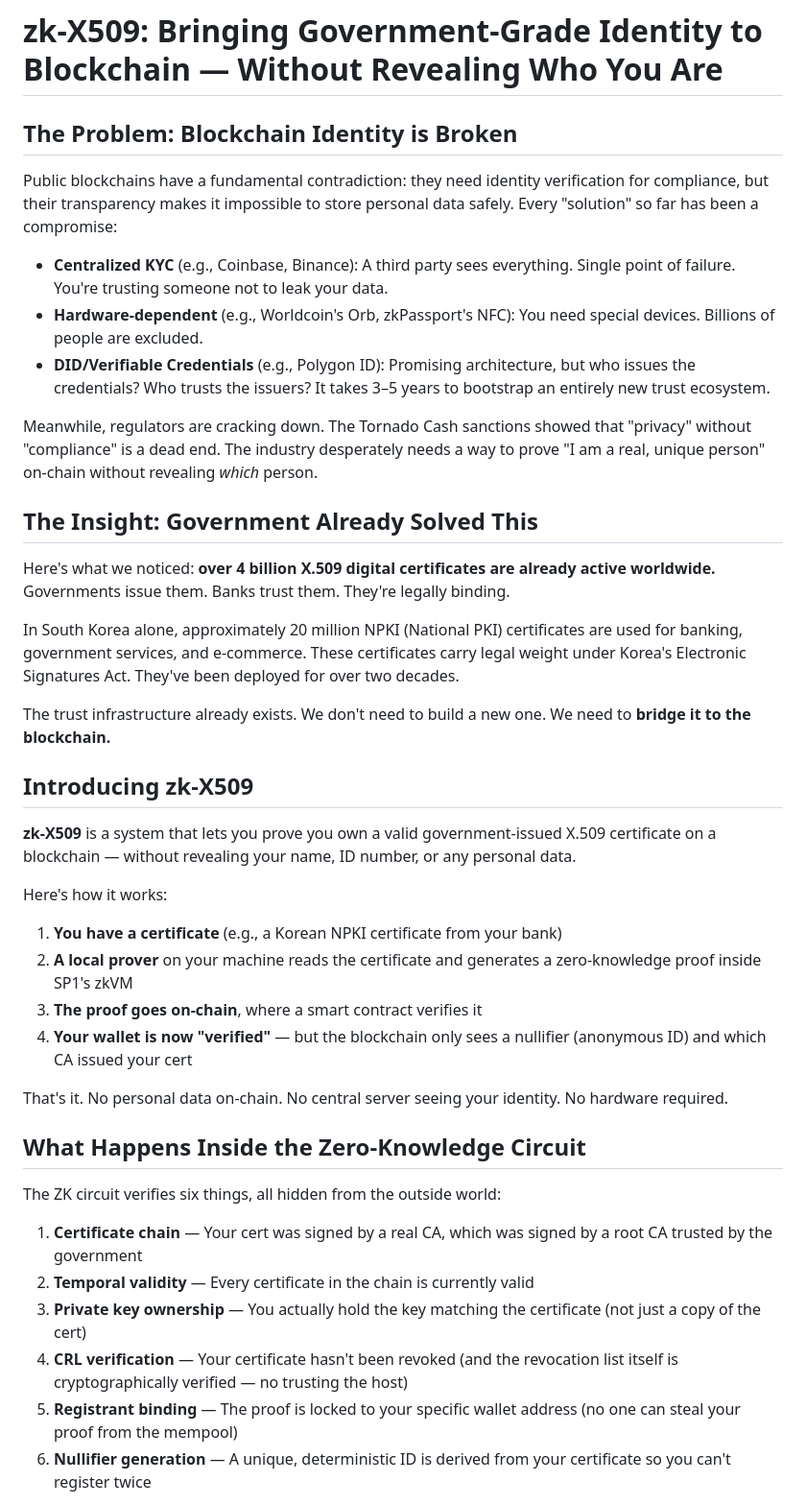
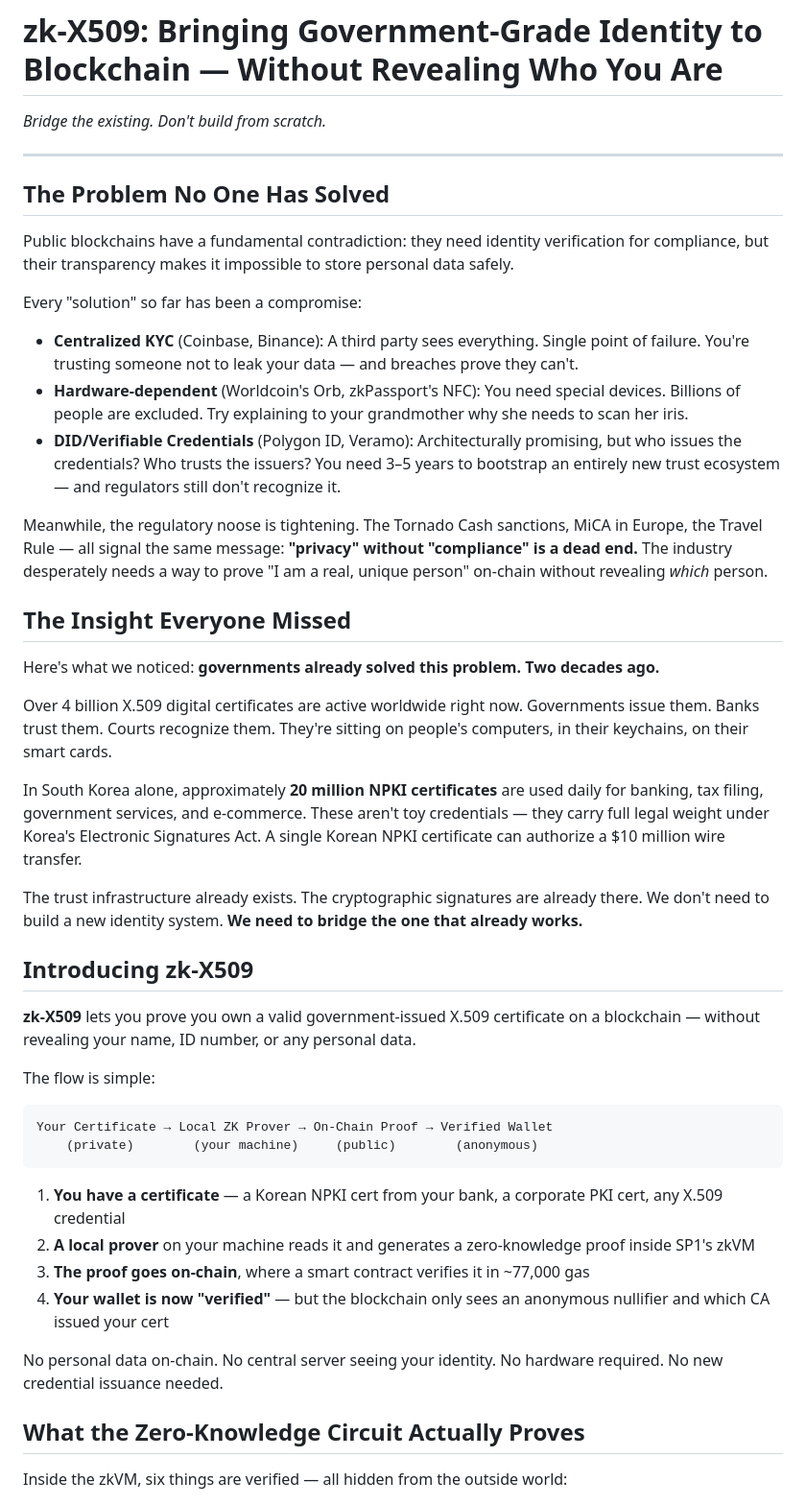
Before and after one commit to Zena-park/zk-X509, a Markdown page: docs/medium-article.md, the part around one of its changes. Shown at 96% size. Drawn GitHub-style.

````diff
--- a/docs/medium-article.md
+++ b/docs/medium-article.md
@@ -1,44 +1,50 @@
 # zk-X509: Bringing Government-Grade Identity to Blockchain — Without Revealing Who You Are
 
-## The Problem: Blockchain Identity is Broken
+*Bridge the existing. Don't build from scratch.*
 
-Public blockchains have a fundamental contradiction: they need identity verification for compliance, but their transparency makes it impossible to store personal data safely. Every "solution" so far has been a compromise:
+---
 
-- **Centralized KYC** (e.g., Coinbase, Binance): A third party sees everything. Single point of failure. You're trusting someone not to leak your data.
-- **Hardware-dependent** (e.g., Worldcoin's Orb, zkPassport's NFC): You need special devices. Billions of people are excluded.
-- **DID/Verifiable Credentials** (e.g., Polygon ID): Promising architecture, but who issues the credentials? Who trusts the issuers? It takes 3–5 years to bootstrap an entirely new trust ecosystem.
+## The Problem No One Has Solved
 
-Meanwhile, regulators are cracking down. The Tornado Cash sanctions showed that "privacy" without "compliance" is a dead end. The industry desperately needs a way to prove "I am a real, unique person" on-chain without revealing *which* person.
+Public blockchains have a fundamental contradiction: they need identity verification for compliance, but their transparency makes it impossible to store personal data safely.
 
-## The Insight: Government Already Solved This
+Every "solution" so far has been a compromise:
 
-Here's what we noticed: **over 4 billion X.509 digital certificates are already active worldwide.** Governments issue them. Banks trust them. They're legally binding.
+- **Centralized KYC** (Coinbase, Binance): A third party sees everything. Single point of failure. You're trusting someone not to leak your data — and breaches prove they can't.
+- **Hardware-dependent** (Worldcoin's Orb, zkPassport's NFC): You need special devices. Billions of people are excluded. Try explaining to your grandmother why she needs to scan her iris.
+- **DID/Verifiable Credentials** (Polygon ID, Veramo): Architecturally promising, but who issues the credentials? Who trusts the issuers? You need 3–5 years to bootstrap an entirely new trust ecosystem — and regulators still don't recognize it.
 
-In South Korea alone, approximately 20 million NPKI (National PKI) certificates are used for banking, government services, and e-commerce. These certificates carry legal weight under Korea's Electronic Signatures Act. They've been deployed for over two decades.
+Meanwhile, the regulatory noose is tightening. The Tornado Cash sanctions, MiCA in Europe, the Travel Rule — all signal the same message: **"privacy" without "compliance" is a dead end.** The industry desperately needs a way to prove "I am a real, unique person" on-chain without revealing *which* person.
 
-The trust infrastructure already exists. We don't need to build a new one. We need to **bridge it to the blockchain.**
+## The Insight Everyone Missed
+
+Here's what we noticed: **governments already solved this problem. Two decades ago.**
+
+Over 4 billion X.509 digital certificates are active worldwide right now. Governments issue them. Banks trust them. Courts recognize them. They're sitting on people's computers, in their keychains, on their smart cards.
+
+In South Korea alone, approximately **20 million NPKI certificates** are used daily for banking, tax filing, government services, and e-commerce. These aren't toy credentials — they carry full legal weight under Korea's Electronic Signatures Act. A single Korean NPKI certificate can authorize a $10 million wire transfer.
+
+The trust infrastructure already exists. The cryptographic signatures are already there. We don't need to build a new identity system. **We need to bridge the one that already works.**
 
 ## Introducing zk-X509
 
-**zk-X509** is a system that lets you prove you own a valid government-issued X.509 certificate on a blockchain — without revealing your name, ID number, or any personal data.
+**zk-X509** lets you prove you own a valid government-issued X.509 certificate on a blockchain — without revealing your name, ID number, or any personal data.
 
-Here's how it works:
+The flow is simple:
 
-1. **You have a certificate** (e.g., a Korean NPKI certificate from your bank)
-2. **A local prover** on your machine reads the certificate and generates a zero-knowledge proof inside SP1's zkVM
-3. **The proof goes on-chain**, where a smart contract verifies it
-4. **Your wallet is now "verified"** — but the blockchain only sees a nullifier (anonymous ID) and which CA issued your cert
+```
+Your Certificate → Local ZK Prover → On-Chain Proof → Verified Wallet
+    (private)        (your machine)     (public)        (anonymous)
+```
 
-That's it. No personal data on-chain. No central server seeing your identity. No hardware required.
+1. **You have a certificate** — a Korean NPKI cert from your bank, a corporate PKI cert, any X.509 credential
+2. **A local prover** on your machine reads it and generates a zero-knowledge proof inside SP1's zkVM
+3. **The proof goes on-chain**, where a smart contract verifies it in ~77,000 gas
+4. **Your wallet is now "verified"** — but the blockchain only sees an anonymous nullifier and which CA issued your cert
 
-## What Happens Inside the Zero-Knowledge Circuit
+No personal data on-chain. No central server seeing your identity. No hardware required. No new credential issuance needed.
 
-The ZK circuit verifies six things, all hidden from the outside world:
+## What the Zero-Knowledge Circuit Actually Proves
 
-1. **Certificate chain** — Your cert was signed by a real CA, which was signed by a root CA trusted by the government
-2. **Temporal validity** — Every certificate in the chain is currently valid
-3. **Private key ownership** — You actually hold the key matching the certificate (not just a copy of the cert)
-4. **CRL verification** — Your certificate hasn't been revoked (and the revocation list itself is cryptographically verified — no trusting the host)
-5. **Registrant binding** — The proof is locked to your specific wallet address (no one can steal your proof from the mempool)
-6. **Nullifier generation** — A unique, deterministic ID is derived from your certificate so you can't register twice
+Inside the zkVM, six things are verified — all hidden from the outside world:
 
````
Also changed, not shown: other parts of docs/medium-article.md (+102 -35 lines).
